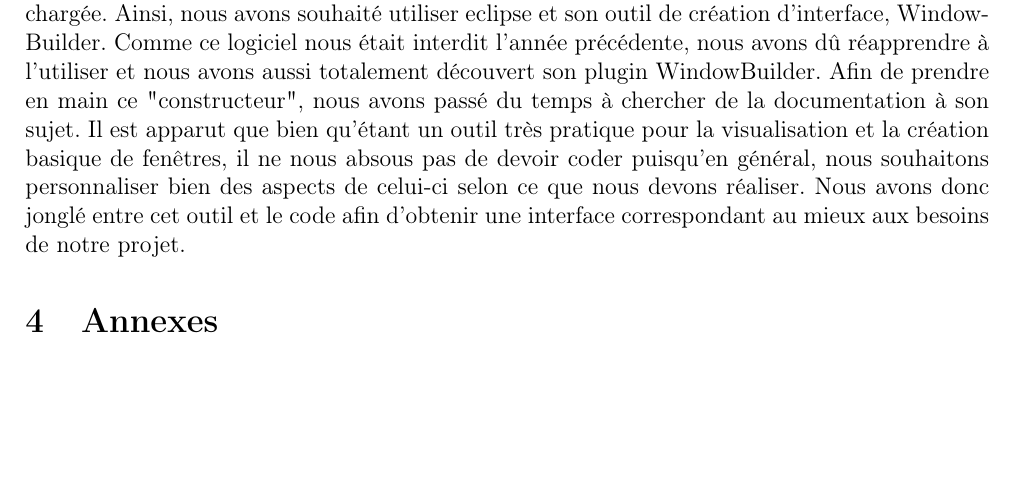
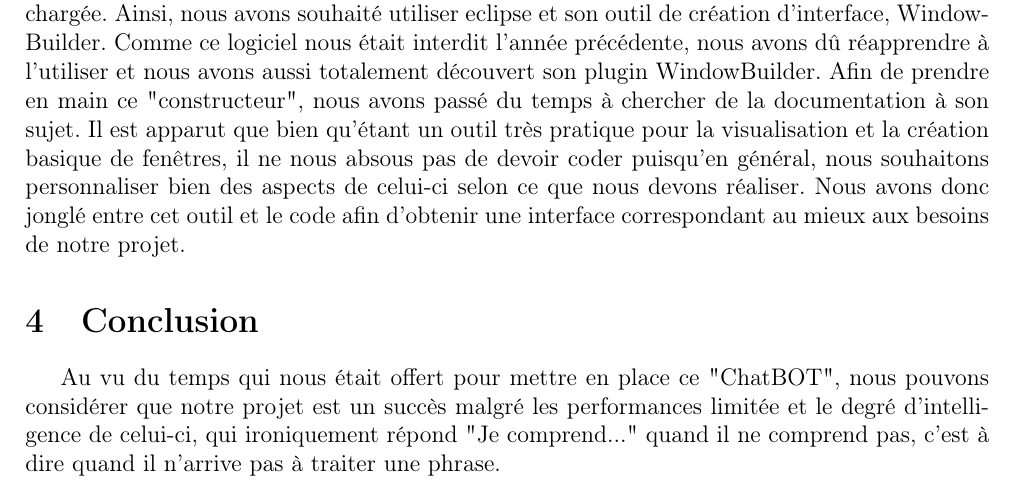
Before and after one commit to lucaserard/sosi-eliza, a LaTeX document (rapport/main.tex): part of page 5 of 5, cut so that both start at the same text, the shorter picture padded with empty space. Compiled offline with pdfLaTeX.

Commit message:
fin conclu

```diff
--- a/rapport/main.tex
+++ b/rapport/main.tex
@@ -23,5 +23,6 @@ Après répartition des tâches, Lucas s'est penché sur la représentation des
 \input{conception.tex}
 \section{Développement}
 \input{developpement.tex}
-\section{Annexes}
+\section{Conclusion}
+Au vu du temps qui nous était offert pour mettre en place ce "ChatBOT", nous pouvons considérer que notre projet est un succès malgré les performances limitée et le degré d'intelligence de celui-ci, qui ironiquement répond "Je comprend..." quand il ne comprend pas, c'est à dire quand il n'arrive pas à traiter une phrase.
 \end{document}
```
